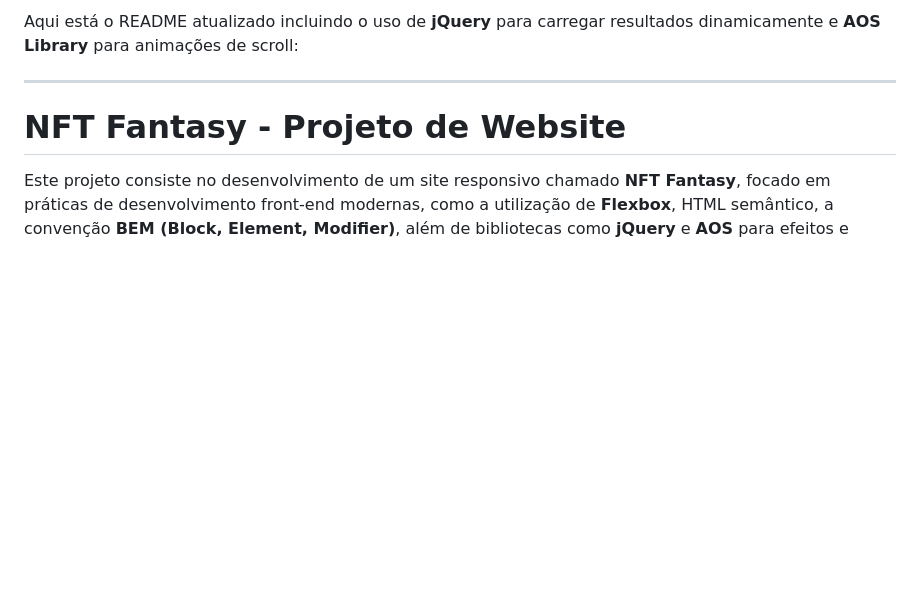
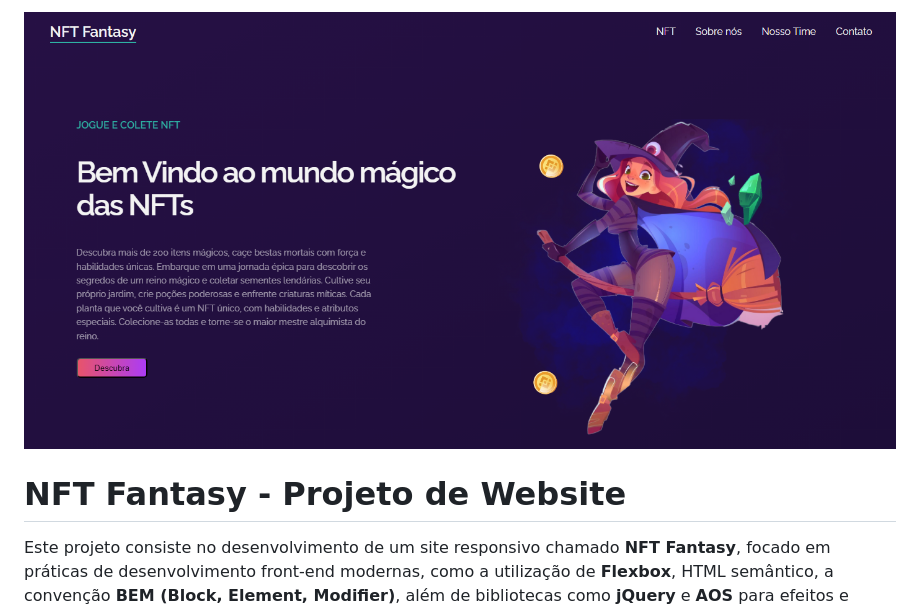
Before and after one commit to HugoHendrix/nft-fantasy, a Markdown page: README.md, the part around the change. GitHub-like rendering; pictures changed too: image-1.png (added); blank space fills up the shorter version.

Commit message:
adicionando imagem do projeto no README

```diff
--- a/README.md
+++ b/README.md
@@ -1,6 +1,4 @@
-Aqui está o README atualizado incluindo o uso de **jQuery** para carregar resultados dinamicamente e **AOS Library** para animações de scroll:
-
----
+![alt text](image-1.png)
 
 # NFT Fantasy - Projeto de Website
 
```
